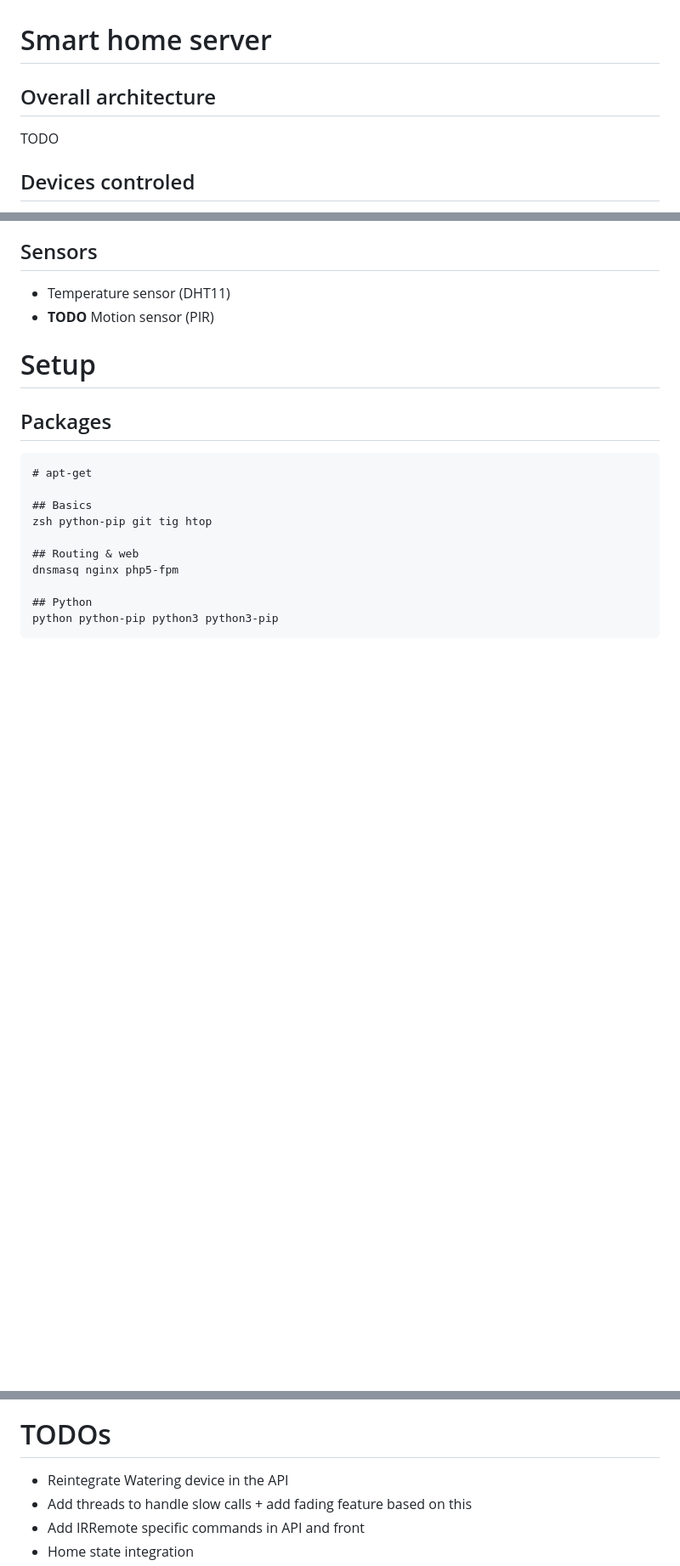
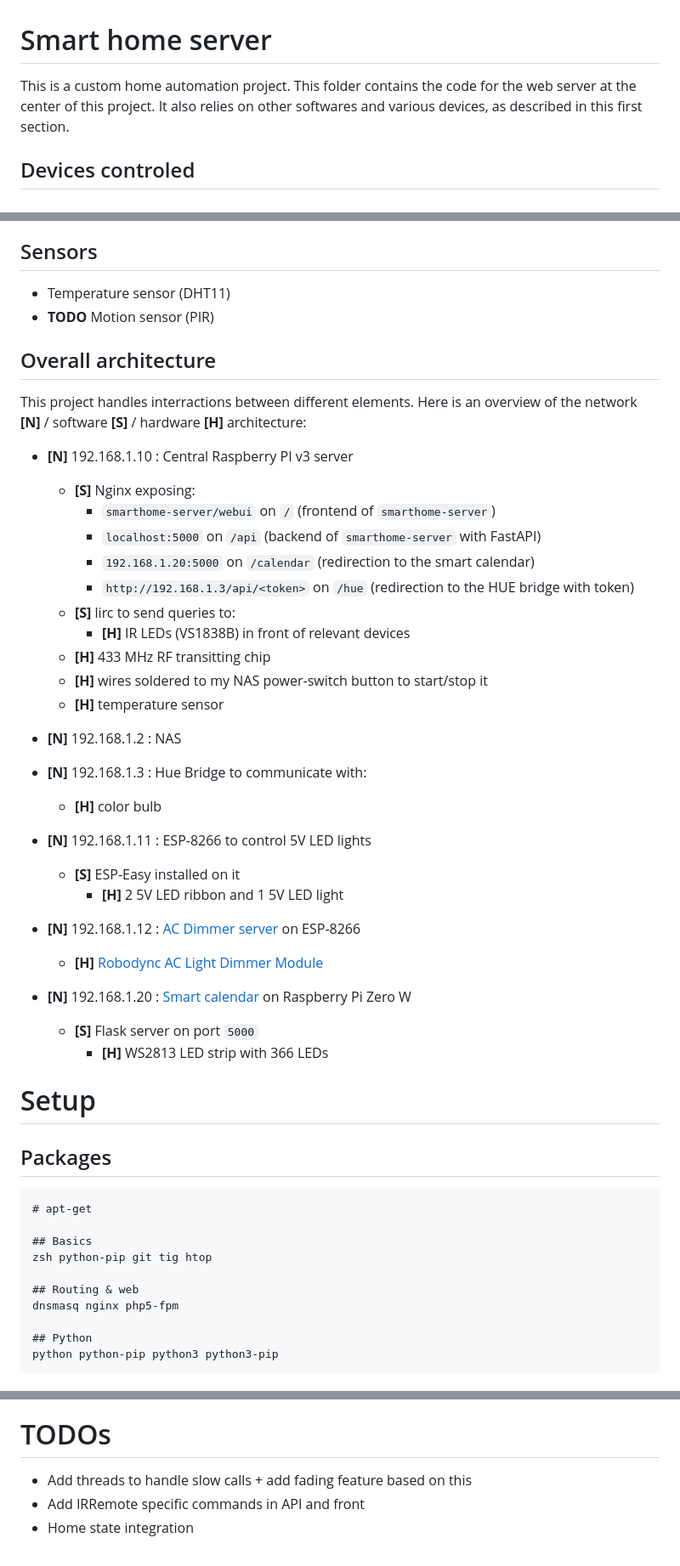
Before and after one commit to ThomasRobertFr/smart-home, a Markdown page: smarthome-server/README.md, 3 parts joined by grey strips. Shown: that part at 85% size. Drawn GitHub-style; blank space fills up the shorter version.

Commit message:
Update docs for calendar and smart home architecture

```diff
--- a/smarthome-server/README.md
+++ b/smarthome-server/README.md
@@ -1,8 +1,8 @@
 # Smart home server
 
-## Overall architecture
-
-TODO
+This is a custom home automation project. This folder contains the code for the
+web server at the center of this project. It also relies on other softwares
+and various devices, as described in this first section.
 
 ## Devices controled
 
@@ -20,6 +20,40 @@ TODO
 
 * Temperature sensor (DHT11)
 * **TODO** Motion sensor (PIR)
+
+
+## Overall architecture
+
+This project handles interractions between different elements. Here is an overview
+of the network **[N]** / software **[S]** / hardware **[H]** architecture:
+
+* **[N]** 192.168.1.10 : Central Raspberry PI v3 server
+  * **[S]** Nginx exposing:
+    * `smarthome-server/webui` on `/` (frontend of `smarthome-server`)
+    * `localhost:5000` on `/api` (backend of `smarthome-server` with FastAPI)
+    * `192.168.1.20:5000` on `/calendar` (redirection to the smart calendar)
+    * `http://192.168.1.3/api/<token>` on `/hue` (redirection to the HUE bridge with token)
+  * **[S]** lirc to send queries to:
+      * **[H]** IR LEDs (VS1838B) in front of relevant devices
+  * **[H]** 433 MHz RF transitting chip
+  * **[H]** wires soldered to my NAS power-switch button to start/stop it
+  * **[H]** temperature sensor
+
+* **[N]** 192.168.1.2 : NAS
+
+* **[N]** 192.168.1.3 : Hue Bridge to communicate with:
+  * **[H]** color bulb
+
+* **[N]** 192.168.1.11 : ESP-8266 to control 5V LED lights
+  * **[S]** ESP-Easy installed on it
+    * **[H]** 2 5V LED ribbon and 1 5V LED light
+
+* **[N]** 192.168.1.12 : [AC Dimmer server](../esp8266-ac-dimmer) on ESP-8266
+  * **[H]** [Robodync AC Light Dimmer Module](https://github.com/RobotDynOfficial/RBDDimmer)
+
+* **[N]** 192.168.1.20 : [Smart calendar](../everyday-calendar/README.md) on Raspberry Pi Zero W
+  * **[S]** Flask server on port `5000`
+    * **[H]** WS2813 LED strip with 366 LEDs
 
 # Setup
 
@@ -416,7 +450,6 @@ we use simple 2N222 transistors and PWM to control diodes brightness.
 
 # TODOs
 
-* Reintegrate Watering device in the API
 * Add threads to handle slow calls + add fading feature based on this
 * Add IRRemote specific commands in API and front
 * Home state integration
```
Also changed, not shown: README.md (+4 -5 lines), everyday-calendar/README.md (added, +47 -0 lines), everyday-calendar/Calendar.jpg (added), everyday-calendar/MDF_board.jpg (added), everyday-calendar/POC_MDF_and_LEDs.jpg (added).
